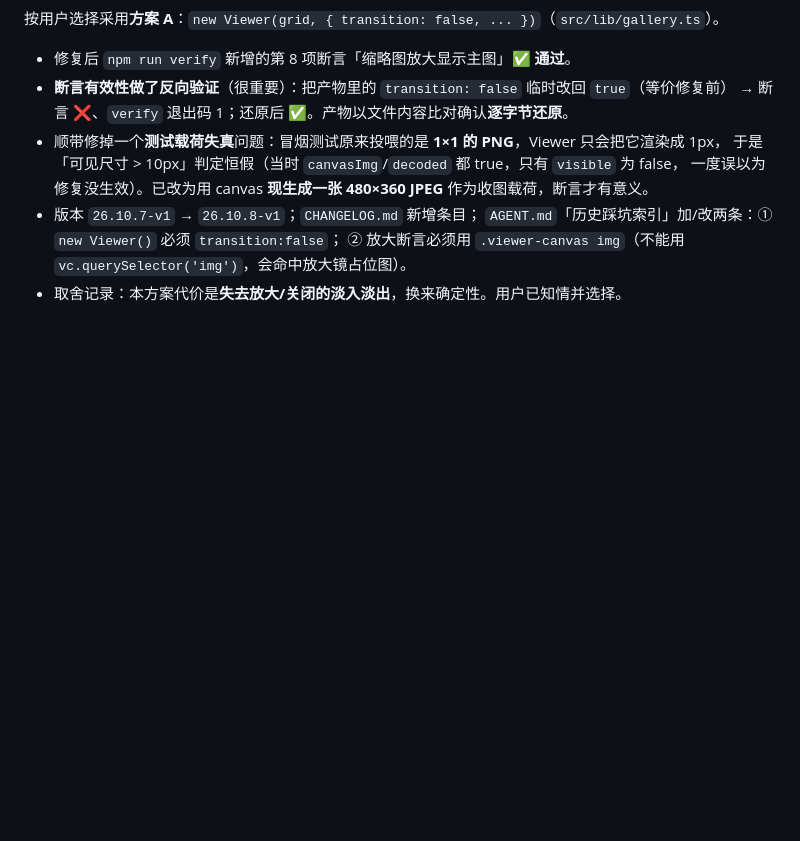
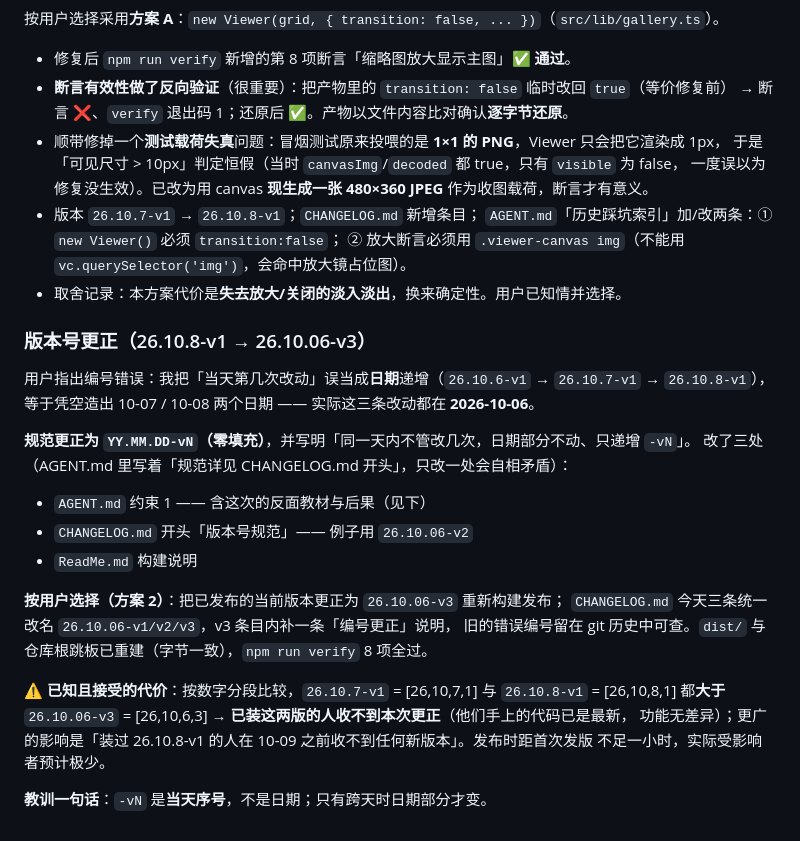
Before and after one commit to Run-os/znhd-service, a Markdown page: .workbuddy/memory/2026-10-06.md, the part around the change. GitHub-like rendering; blank space fills up the shorter version.

Commit message:
docs(memory): 记录版本号更正（YY.MM.DD-vN 规范、-vN 是当天序号而非日期）与已知影响

```diff
--- a/.workbuddy/memory/2026-10-06.md
+++ b/.workbuddy/memory/2026-10-06.md
@@ -281,3 +281,26 @@ viewer.js:2137-2139 的 else 分支**同步调用 `shown()`**，彻底消除竞
   `AGENT.md`「历史踩坑索引」加/改两条：① `new Viewer()` 必须 `transition:false`；
   ② 放大断言必须用 `.viewer-canvas img`（不能用 `vc.querySelector('img')`，会命中放大镜占位图）。
 - 取舍记录：本方案代价是**失去放大/关闭的淡入淡出**，换来确定性。用户已知情并选择。
+
+### 版本号更正（26.10.8-v1 → 26.10.06-v3）
+
+用户指出编号错误：我把「当天第几次改动」误当成**日期**递增（`26.10.6-v1` → `26.10.7-v1` →
+`26.10.8-v1`），等于凭空造出 10-07 / 10-08 两个日期 —— 实际这三条改动都在 **2026-10-06**。
+
+**规范更正为 `YY.MM.DD-vN`（零填充）**，并写明「同一天内不管改几次，日期部分不动、只递增 `-vN`」。
+改了三处（AGENT.md 里写着「规范详见 CHANGELOG.md 开头」，只改一处会自相矛盾）：
+
+- `AGENT.md` 约束 1 —— 含这次的反面教材与后果（见下）
+- `CHANGELOG.md` 开头「版本号规范」—— 例子用 `26.10.06-v2`
+- `ReadMe.md` 构建说明
+
+**按用户选择（方案 2）**：把已发布的当前版本更正为 `26.10.06-v3` 重新构建发布；
+`CHANGELOG.md` 今天三条统一改名 `26.10.06-v1/v2/v3`，v3 条目内补一条「编号更正」说明，
+旧的错误编号留在 git 历史中可查。`dist/` 与仓库根跳板已重建（字节一致），`npm run verify` 8 项全过。
+
+**⚠️ 已知且接受的代价**：按数字分段比较，`26.10.7-v1` = [26,10,7,1] 与 `26.10.8-v1` = [26,10,8,1]
+都**大于** `26.10.06-v3` = [26,10,6,3] → **已装这两版的人收不到本次更正**（他们手上的代码已是最新，
+功能无差异）；更广的影响是「装过 26.10.8-v1 的人在 10-09 之前收不到任何新版本」。发布时距首次发版
+不足一小时，实际受影响者预计极少。
+
+**教训一句话**：`-vN` 是**当天序号**，不是日期；只有跨天时日期部分才变。
```
